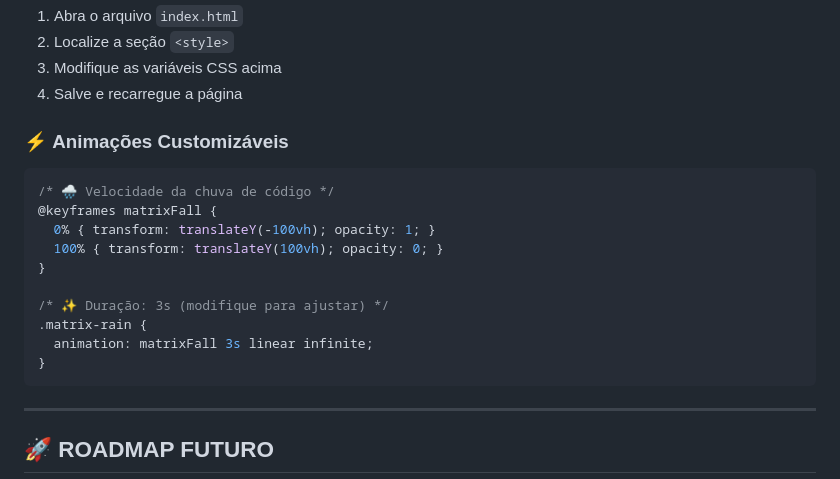
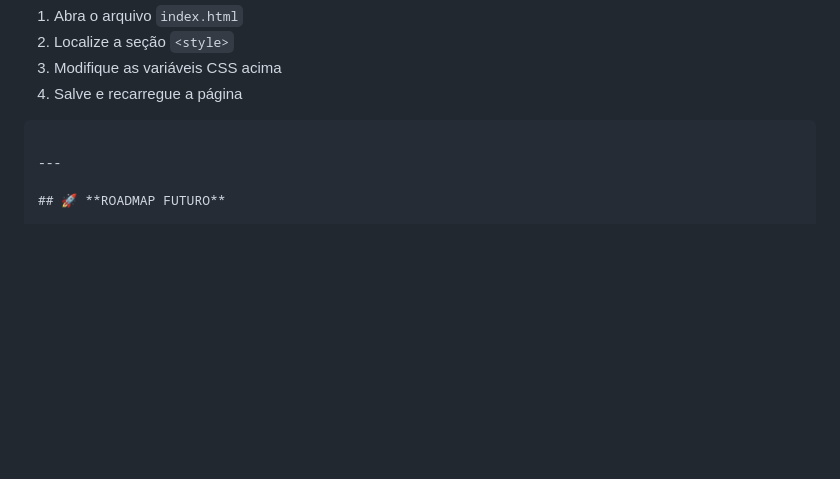
Before and after one commit to juanmmendes/GitHubFiltro, a Markdown page: README.md, the part around the change. GitHub-like rendering; folded sections open; blank space fills up the shorter version.

````diff
--- a/README.md
+++ b/README.md
@@ -306,19 +306,7 @@ const GITHUB_TOKEN = 'seu_token_aqui';
 
 </details>
 
-### ⚡ **Animações Customizáveis**
 
-```css
-/* 🌧️ Velocidade da chuva de código */
-@keyframes matrixFall {
-  0% { transform: translateY(-100vh); opacity: 1; }
-  100% { transform: translateY(100vh); opacity: 0; }
-}
-
-/* ✨ Duração: 3s (modifique para ajustar) */
-.matrix-rain {
-  animation: matrixFall 3s linear infinite;
-}
 ```
 
 ---
````
